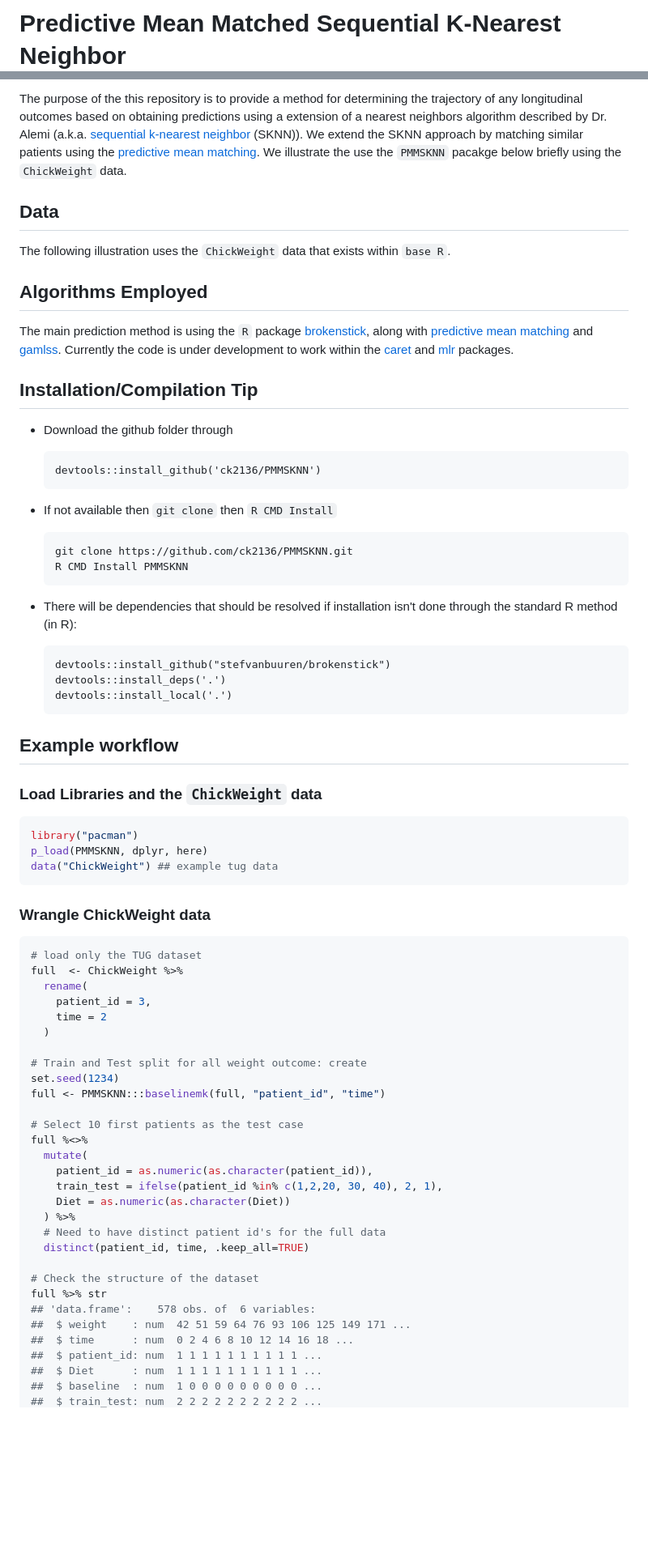
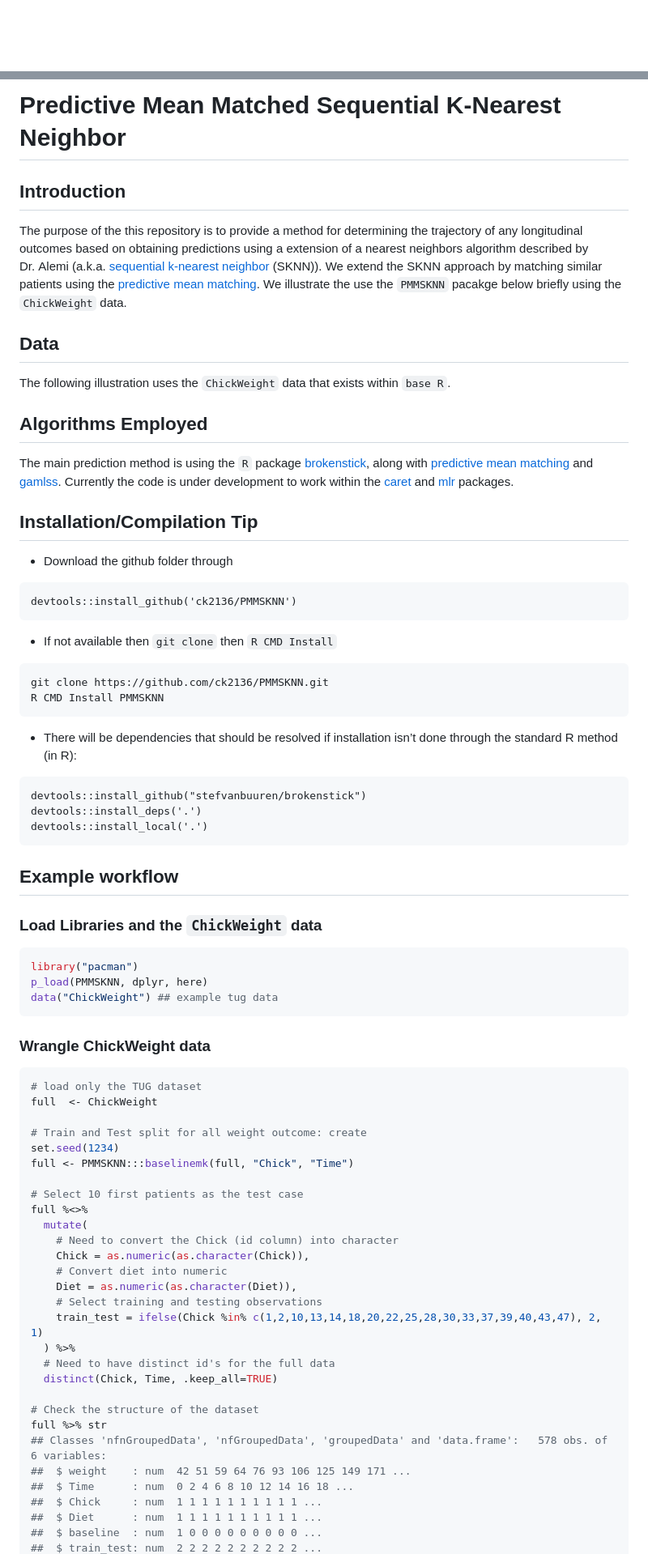
Before and after one commit to ck2136/PMMSKNN, a Markdown page: readme.md, 2 parts joined by grey strips. Shown: that part at 81% size. GitHub-like rendering; blank space fills up the shorter version.

````diff
--- a/readme.md
+++ b/readme.md
@@ -1,4 +1,3 @@
 
-Predictive Mean Matched Sequential K-Nearest Neighbor
-=====================================================
+<!-- badges: start -->
 
@@ -7,18 +7,35 @@ Introduction
 
-The purpose of the this repository is to provide a method for determining the trajectory of any longitudinal outcomes based on obtaining predictions using a extension of a nearest neighbors algorithm described by Dr. Alemi (a.k.a. [sequential k-nearest neighbor](https://www.ncbi.nlm.nih.gov/pmc/articles/PMC2911789/) (SKNN)). We extend the SKNN approach by matching similar patients using the [predictive mean matching](https://amstat.tandfonline.com/doi/abs/10.1080/07350015.1988.10509663). We illustrate the use the `PMMSKNN` pacakge below briefly using the `ChickWeight` data.
+# Predictive Mean Matched Sequential K-Nearest Neighbor
 
-Data
-----
+## Introduction
 
-The following illustration uses the `ChickWeight` data that exists within `base R`.
+The purpose of the this repository is to provide a method for
+determining the trajectory of any longitudinal outcomes based on
+obtaining predictions using a extension of a nearest neighbors algorithm
+described by Dr. Alemi (a.k.a. [sequential k-nearest
+neighbor](https://www.ncbi.nlm.nih.gov/pmc/articles/PMC2911789/)
+(SKNN)). We extend the SKNN approach by matching similar patients using
+the [predictive mean
+matching](https://amstat.tandfonline.com/doi/abs/10.1080/07350015.1988.10509663).
+We illustrate the use the `PMMSKNN` pacakge below briefly using the
+`ChickWeight` data.
 
-Algorithms Employed
--------------------
+## Data
 
-The main prediction method is using the `R` package [brokenstick](https://github.com/stefvanbuuren/brokenstick), along with [predictive mean matching](https://books.google.com/books?hl=en&lr=&id=rM8eSRUYYHYC&oi=fnd&pg=PA442&dq=%22predictive+mean+matching%22++rubin&ots=OM-74mXZoX&sig=H-tIcTl7xqIfbgumXuHBktBTfkQ#v=onepage&q=%22predictive%20mean%20matching%22%20%20rubin&f=false) and [gamlss](https://www.gamlss.com/). Currently the code is under development to work within the [caret](https://github.com/topepo/caret) and [mlr](https://github.com/mlr-org/mlr) packages.
+The following illustration uses the `ChickWeight` data that exists
+within `base R`.
 
-Installation/Compilation Tip
-----------------------------
+## Algorithms Employed
+
+The main prediction method is using the `R` package
+[brokenstick](https://github.com/stefvanbuuren/brokenstick), along with
+[predictive mean
+matching](https://books.google.com/books?hl=en&lr=&id=rM8eSRUYYHYC&oi=fnd&pg=PA442&dq=%22predictive+mean+matching%22++rubin&ots=OM-74mXZoX&sig=H-tIcTl7xqIfbgumXuHBktBTfkQ#v=onepage&q=%22predictive%20mean%20matching%22%20%20rubin&f=false)
+and [gamlss](https://www.gamlss.com/). Currently the code is under
+development to work within the [caret](https://github.com/topepo/caret)
+and [mlr](https://github.com/mlr-org/mlr) packages.
+
+## Installation/Compilation Tip
 
 -   Download the github folder through
 
@@ -26,17 +45,21 @@ Installation/Compilation Tip
 
 -   If not available then `git clone` then `R CMD Install`
 
-        git clone https://github.com/ck2136/PMMSKNN.git
-        R CMD Install PMMSKNN
+<!-- -->
 
--   There will be dependencies that should be resolved if installation isn't done through the standard R method (in R):
+    git clone https://github.com/ck2136/PMMSKNN.git
+    R CMD Install PMMSKNN
 
-        devtools::install_github("stefvanbuuren/brokenstick")
-        devtools::install_deps('.')
-        devtools::install_local('.')
+-   There will be dependencies that should be resolved if installation
+    isn’t done through the standard R method (in R):
 
-Example workflow
-----------------
+<!-- -->
+
+    devtools::install_github("stefvanbuuren/brokenstick")
+    devtools::install_deps('.')
+    devtools::install_local('.')
+
+## Example workflow
 
 ### Load Libraries and the `ChickWeight` data
 
@@ -50,32 +73,31 @@ data("ChickWeight") ## example tug data
 
 ``` r
 # load only the TUG dataset
-full  <- ChickWeight %>%
-  rename(
-    patient_id = 3,
-    time = 2
-  )
+full  <- ChickWeight
 
 # Train and Test split for all weight outcome: create
 set.seed(1234)
-full <- PMMSKNN:::baselinemk(full, "patient_id", "time")
+full <- PMMSKNN:::baselinemk(full, "Chick", "Time")
 
 # Select 10 first patients as the test case
 full %<>%
   mutate(
-    patient_id = as.numeric(as.character(patient_id)),
-    train_test = ifelse(patient_id %in% c(1,2,20, 30, 40), 2, 1),
-    Diet = as.numeric(as.character(Diet))
+    # Need to convert the Chick (id column) into character
+    Chick = as.numeric(as.character(Chick)),
+    # Convert diet into numeric
+    Diet = as.numeric(as.character(Diet)),
+    # Select training and testing observations
+    train_test = ifelse(Chick %in% c(1,2,10,13,14,18,20,22,25,28,30,33,37,39,40,43,47), 2, 1)
   ) %>%
-  # Need to have distinct patient id's for the full data
-  distinct(patient_id, time, .keep_all=TRUE)
+  # Need to have distinct id's for the full data
+  distinct(Chick, Time, .keep_all=TRUE)
 
 # Check the structure of the dataset
 full %>% str
-## 'data.frame':    578 obs. of  6 variables:
+## Classes 'nfnGroupedData', 'nfGroupedData', 'groupedData' and 'data.frame':   578 obs. of  6 variables:
 ##  $ weight    : num  42 51 59 64 76 93 106 125 149 171 ...
-##  $ time      : num  0 2 4 6 8 10 12 14 16 18 ...
-##  $ patient_id: num  1 1 1 1 1 1 1 1 1 1 ...
+##  $ Time      : num  0 2 4 6 8 10 12 14 16 18 ...
+##  $ Chick     : num  1 1 1 1 1 1 1 1 1 1 ...
 ##  $ Diet      : num  1 1 1 1 1 1 1 1 1 1 ...
 ##  $ baseline  : num  1 0 0 0 0 0 0 0 0 0 ...
 ##  $ train_test: num  2 2 2 2 2 2 2 2 2 2 ...
````
Also changed, not shown: other parts of readme.md (+61 -40 lines), README_figs/README-plotcal-1.png, README_figs/README-plotloocv-1.png, 1 other file.
